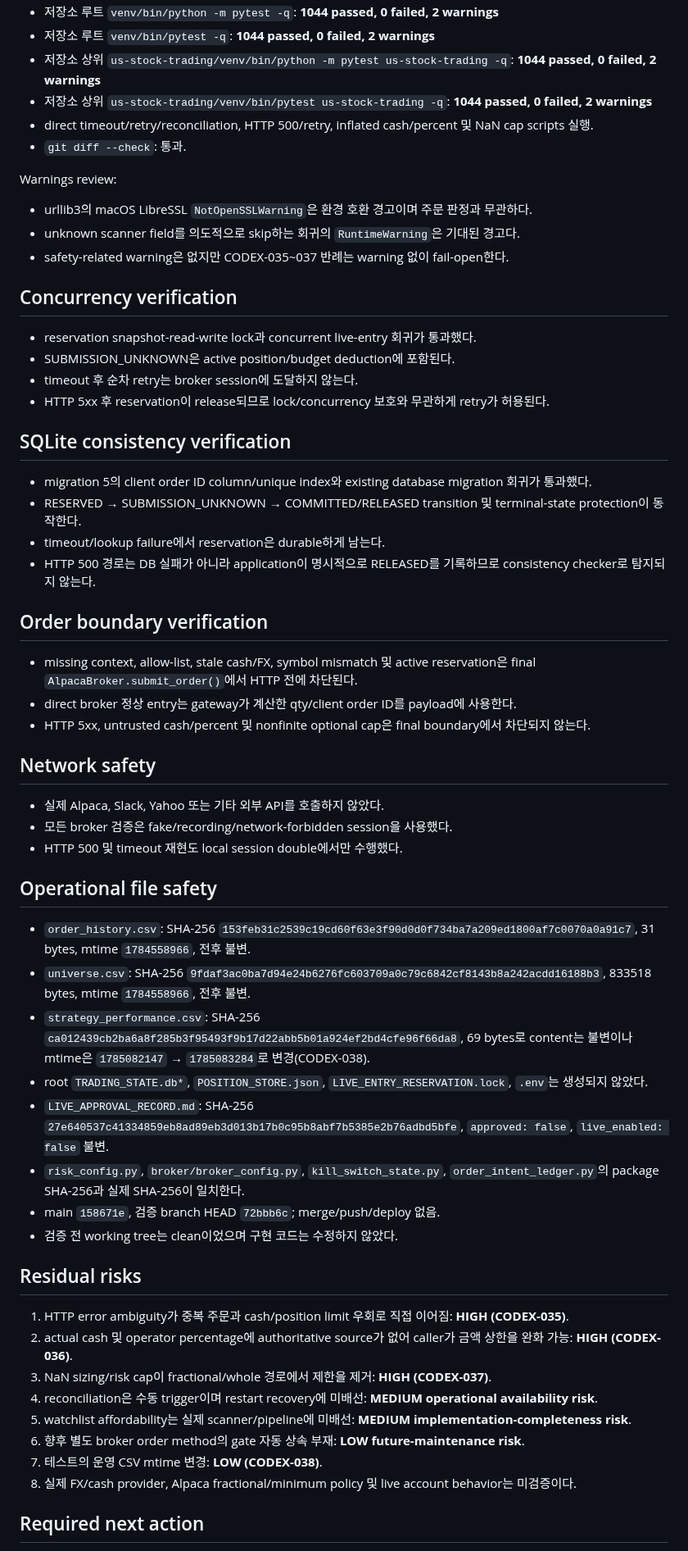
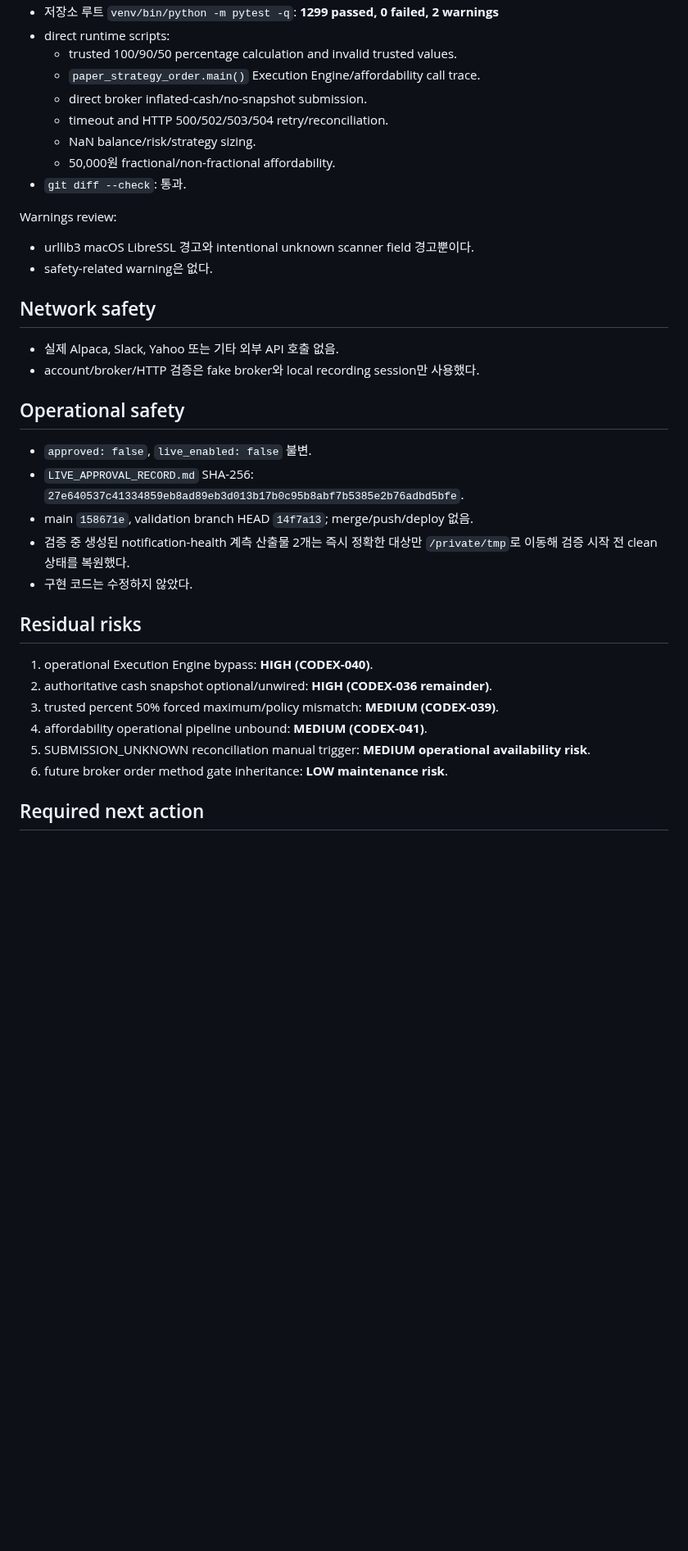
Before and after one commit to babucato-byte/us-stock-trading, a Markdown page: docs/autonomous/CODEX_REVIEW.md, the part around one of its changes. Shown at 82% size. GitHub-like rendering; blank space fills up the shorter version.

Commit message:
Record Codex independent review: FAIL, CODEX-036 PARTIALLY_RESOLVED, CODEX-039/041 MEDIUM, CODEX-040 HIGH
Co-Authored-By: Claude Sonnet 5 <noreply@anthropic.com>

```diff
--- a/docs/autonomous/CODEX_REVIEW.md
+++ b/docs/autonomous/CODEX_REVIEW.md
@@ -350,85 +311,42 @@ Evidence:
 - 저장소 루트 `venv/bin/python -m pytest -q`:
-  **1044 passed, 0 failed, 2 warnings**
-- 저장소 루트 `venv/bin/pytest -q`:
-  **1044 passed, 0 failed, 2 warnings**
-- 저장소 상위 `us-stock-trading/venv/bin/python -m pytest us-stock-trading -q`:
-  **1044 passed, 0 failed, 2 warnings**
-- 저장소 상위 `us-stock-trading/venv/bin/pytest us-stock-trading -q`:
-  **1044 passed, 0 failed, 2 warnings**
-- direct timeout/retry/reconciliation, HTTP 500/retry, inflated cash/percent 및 NaN cap scripts 실행.
+  **1299 passed, 0 failed, 2 warnings**
+- direct runtime scripts:
+  - trusted 100/90/50 percentage calculation and invalid trusted values.
+  - `paper_strategy_order.main()` Execution Engine/affordability call trace.
+  - direct broker inflated-cash/no-snapshot submission.
+  - timeout and HTTP 500/502/503/504 retry/reconciliation.
+  - NaN balance/risk/strategy sizing.
+  - 50,000원 fractional/non-fractional affordability.
 - `git diff --check`: 통과.
 
 Warnings review:
 
-- urllib3의 macOS LibreSSL `NotOpenSSLWarning`은 환경 호환 경고이며 주문 판정과 무관하다.
-- unknown scanner field를 의도적으로 skip하는 회귀의 `RuntimeWarning`은 기대된 경고다.
-- safety-related warning은 없지만 CODEX-035~037 반례는 warning 없이 fail-open한다.
-
-## Concurrency verification
-
-- reservation snapshot-read-write lock과 concurrent live-entry 회귀가 통과했다.
-- SUBMISSION_UNKNOWN은 active position/budget deduction에 포함된다.
-- timeout 후 순차 retry는 broker session에 도달하지 않는다.
-- HTTP 5xx 후 reservation이 release되므로 lock/concurrency 보호와 무관하게 retry가 허용된다.
-
-## SQLite consistency verification
-
-- migration 5의 client order ID column/unique index와 existing database migration 회귀가 통과했다.
-- RESERVED → SUBMISSION_UNKNOWN → COMMITTED/RELEASED transition 및 terminal-state protection이 동작한다.
-- timeout/lookup failure에서 reservation은 durable하게 남는다.
-- HTTP 500 경로는 DB 실패가 아니라 application이 명시적으로 RELEASED를 기록하므로 consistency
-  checker로 탐지되지 않는다.
-
-## Order boundary verification
-
-- missing context, allow-list, stale cash/FX, symbol mismatch 및 active reservation은 final
-  `AlpacaBroker.submit_order()`에서 HTTP 전에 차단된다.
-- direct broker 정상 entry는 gateway가 계산한 qty/client order ID를 payload에 사용한다.
-- HTTP 5xx, untrusted cash/percent 및 nonfinite optional cap은 final boundary에서 차단되지 않는다.
+- urllib3 macOS LibreSSL 경고와 intentional unknown scanner field 경고뿐이다.
+- safety-related warning은 없다.
 
 ## Network safety
 
-- 실제 Alpaca, Slack, Yahoo 또는 기타 외부 API를 호출하지 않았다.
-- 모든 broker 검증은 fake/recording/network-forbidden session을 사용했다.
-- HTTP 500 및 timeout 재현도 local session double에서만 수행했다.
+- 실제 Alpaca, Slack, Yahoo 또는 기타 외부 API 호출 없음.
+- account/broker/HTTP 검증은 fake broker와 local recording session만 사용했다.
 
-## Operational file safety
+## Operational safety
 
-- `order_history.csv`: SHA-256
-  `153feb31c2539c19cd60f63e3f90d0d0f734ba7a209ed1800af7c0070a0a91c7`,
-  31 bytes, mtime `1784558966`, 전후 불변.
-- `universe.csv`: SHA-256
-  `9fdaf3ac0ba7d94e24b6276fc603709a0c79c6842cf8143b8a242acdd16188b3`,
-  833518 bytes, mtime `1784558966`, 전후 불변.
-- `strategy_performance.csv`: SHA-256
-  `ca012439cb2ba6a8f285b3f95493f9b17d22abb5b01a924ef2bd4cfe96f66da8`,
-  69 bytes로 content는 불변이나 mtime은 `1785082147` → `1785083284`로 변경(CODEX-038).
-- root `TRADING_STATE.db*`, `POSITION_STORE.json`, `LIVE_ENTRY_RESERVATION.lock`, `.env`는 생성되지 않았다.
-- `LIVE_APPROVAL_RECORD.md`: SHA-256
-  `27e640537c41334859eb8ad89eb3d013b17b0c95b8abf7b5385e2b76adbd5bfe`,
-  `approved: false`, `live_enabled: false` 불변.
-- `risk_config.py`, `broker/broker_config.py`, `kill_switch_state.py`, `order_intent_ledger.py`의 package
-  SHA-256과 실제 SHA-256이 일치한다.
-- main `158671e`, 검증 branch HEAD `72bbb6c`; merge/push/deploy 없음.
-- 검증 전 working tree는 clean이었으며 구현 코드는 수정하지 않았다.
+- `approved: false`, `live_enabled: false` 불변.
+- `LIVE_APPROVAL_RECORD.md` SHA-256:
+  `27e640537c41334859eb8ad89eb3d013b17b0c95b8abf7b5385e2b76adbd5bfe`.
+- main `158671e`, validation branch HEAD `14f7a13`; merge/push/deploy 없음.
+- 검증 중 생성된 notification-health 계측 산출물 2개는 즉시 정확한 대상만 `/private/tmp`로 이동해
+  검증 시작 전 clean 상태를 복원했다.
+- 구현 코드는 수정하지 않았다.
 
 ## Residual risks
 
-1. HTTP error ambiguity가 중복 주문과 cash/position limit 우회로 직접 이어짐:
-   **HIGH (CODEX-035)**.
-2. actual cash 및 operator percentage에 authoritative source가 없어 caller가 금액 상한을 완화 가능:
-   **HIGH (CODEX-036)**.
-3. NaN sizing/risk cap이 fractional/whole 경로에서 제한을 제거:
-   **HIGH (CODEX-037)**.
-4. reconciliation은 수동 trigger이며 restart recovery에 미배선:
-   **MEDIUM operational availability risk**.
-5. watchlist affordability는 실제 scanner/pipeline에 미배선:
-   **MEDIUM implementation-completeness risk**.
-6. 향후 별도 broker order method의 gate 자동 상속 부재:
-   **LOW future-maintenance risk**.
-7. 테스트의 운영 CSV mtime 변경:
-   **LOW (CODEX-038)**.
-8. 실제 FX/cash provider, Alpaca fractional/minimum policy 및 live account behavior는 미검증이다.
+1. operational Execution Engine bypass: **HIGH (CODEX-040)**.
+2. authoritative cash snapshot optional/unwired: **HIGH (CODEX-036 remainder)**.
+3. trusted percent 50% forced maximum/policy mismatch: **MEDIUM (CODEX-039)**.
+4. affordability operational pipeline unbound: **MEDIUM (CODEX-041)**.
+5. SUBMISSION_UNKNOWN reconciliation manual trigger: **MEDIUM operational availability risk**.
+6. future broker order method gate inheritance: **LOW maintenance risk**.
 
 ## Required next action
 
```
Also changed, not shown: other parts of docs/autonomous/CODEX_REVIEW.md (+212 -250 lines).
